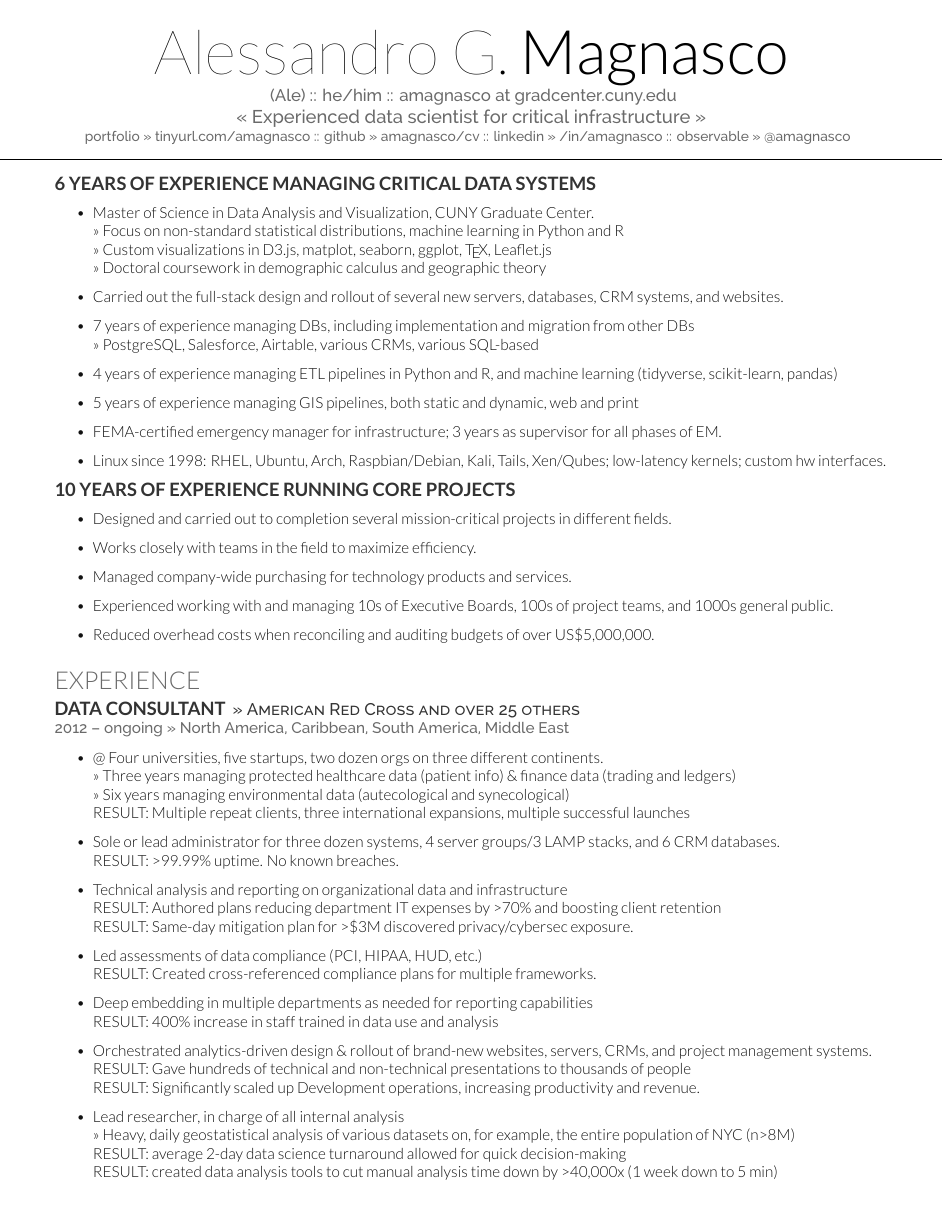
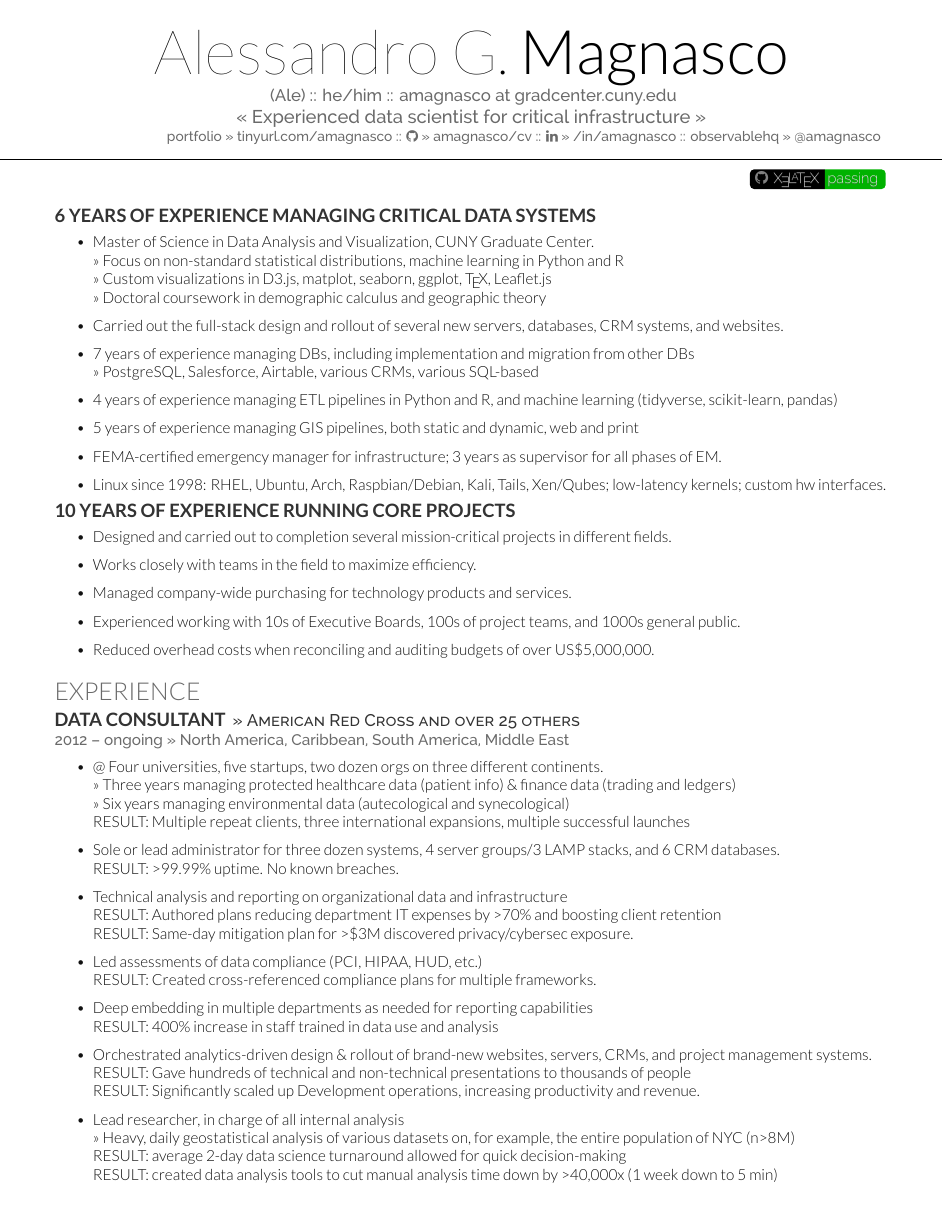
Before and after one commit to amagnasco/cv, a LaTeX CV (main.tex): the whole page. Compiled offline with XeLaTeX.

Commit message:
updated text, added build badge

```diff
--- a/main.tex
+++ b/main.tex
@@ -1,5 +1,32 @@
 \title{Alessandro_Magnasco_Tech}
 \documentclass[]{deedy-resume-openfont}
+
+% imports
+\usepackage{graphicx} % embedded graphics
+\usepackage{wrapfig} % wrap text around images
+\usepackage{hyperref} % hyperlinks
+\usepackage{fontawesome} % icons
+\usepackage[many]{tcolorbox} % build badge
+\usepackage{shadowtext} % text shadowing
+
+% modified from Jinwen 2022
+% https://tex.stackexchange.com/questions/635287/how-to-make-status-badge-in-tcolorbox
+\NewDocumentCommand \badge { m m m }
+  {
+    \shadowoffsetx{0pt}
+    \shadowoffsety{0.6pt}
+    \tcbsidebyside
+      [
+        enhanced, sidebyside, sidebyside adapt=both,
+        bicolor, colback=black, colbacklower=green!70!black,
+        frame hidden,
+        left=2pt, right=2pt, top=0pt, bottom=0pt, boxsep=1.5pt,
+        sidebyside gap=0em,
+      ]
+    {\shadowcolor{black!80}\sffamily\textcolor{gray}{#1}\!\textcolor{white}{\shadowtext{#2}}\hspace{-.5em}\phantom{q}}
+    {\shadowcolor{black!60}\sffamily\hspace{-1.5em}\phantom{#1}\textcolor{white}{\shadowtext{#3}}\hspace{-1em}\phantom{q}}
+  }
+
 \begin{document}
 
 %%%%%%%%%%%%%%%%%%%%%%%%%%%%%%%%%%%%%%%%%%%%%%%%%%% READ FIRST %%%%%%%%%%%%%%%%%%%%%%%%%%%%%%%%%%%%%%%%%%%%%%%%%%%
@@ -14,14 +41,20 @@
     %\vspace{-4pt}
     %\rule[5pt]{199pt}{1pt} \\ % 265 pt
     \urlstyle{same}\url{}
-    (Ale) :: he/him :: amagnasco at gradcenter.cuny.edu \\
+    (Ale) :: he/him :: {amagnasco at gradcenter.cuny.edu} \\
     {\large << Experienced data scientist for critical infrastructure >>} \\
     %\rule[5pt]{400pt}{1pt} \\ % 445 pt
     \small{
-    portfolio >> {tinyurl.com/amagnasco} :: github >> {amagnasco/cv} :: linkedin >> {/in/amagnasco} :: observable >> {@amagnasco}
+        portfolio >> \href{https://tinyurl.com/amagnasco}{tinyurl.com/amagnasco} ::
+        \faicon{github} >> \href{https://github.com/amagnasco/cv}{amagnasco/cv} ::
+        \faicon{linkedin} >> \href{https://linkedin.com/in/amagnasco}{/in/amagnasco} ::
+        observablehq >> \href{https://observablehq.com/@amagnasco}{@amagnasco}
     }
 }
-\vspace{5pt}
+% include build badge
+%\raggedleft{\href{https://dl.circleci.com/status-badge/redirect/gh/amagnasco/cv/tree/main}{\XeLaTeX \space}}\includegraphics{main.svg}
+\vspace{-2pt}
+\raggedleft{\badge{ \faicon{github} }{ \XeLaTeX }{ passing }}
 \vspace{\topsep}
 
 %\section{Interviewing for data scientist role}
@@ -46,7 +79,7 @@
     	\item Designed and carried out to completion several mission-critical projects in different fields.
         \item Works closely with teams in the field to maximize efficiency.
         \item Managed company-wide purchasing for technology products and services.
-        \item Experienced working with and managing 10s of Executive Boards, 100s of project teams, and 1000s general public.
+        \item Experienced working with 10s of Executive Boards, 100s of project teams, and 1000s general public.
         \item Reduced overhead costs when reconciling and auditing budgets of over US\$5,000,000.
 	\end{itemize}
 
```
Also changed, not shown: main.svg (added).
